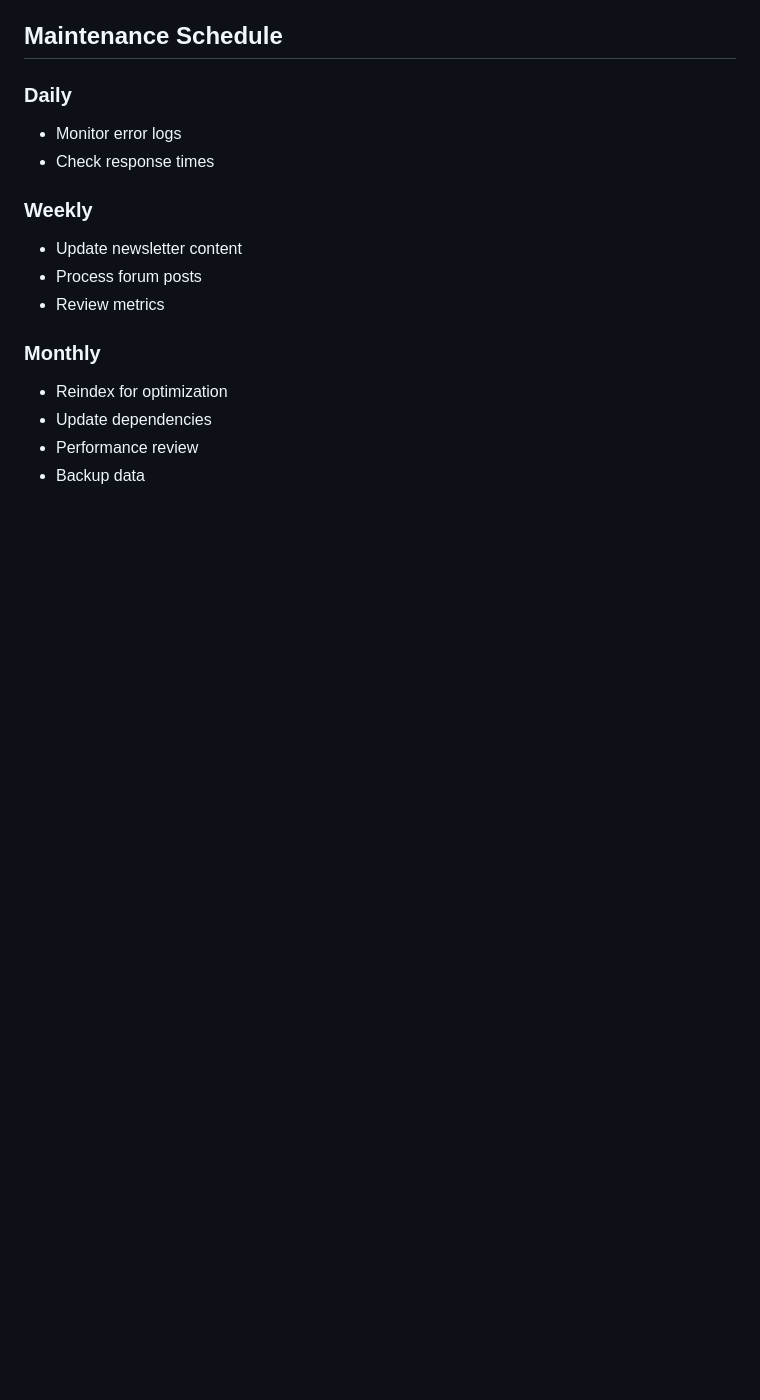
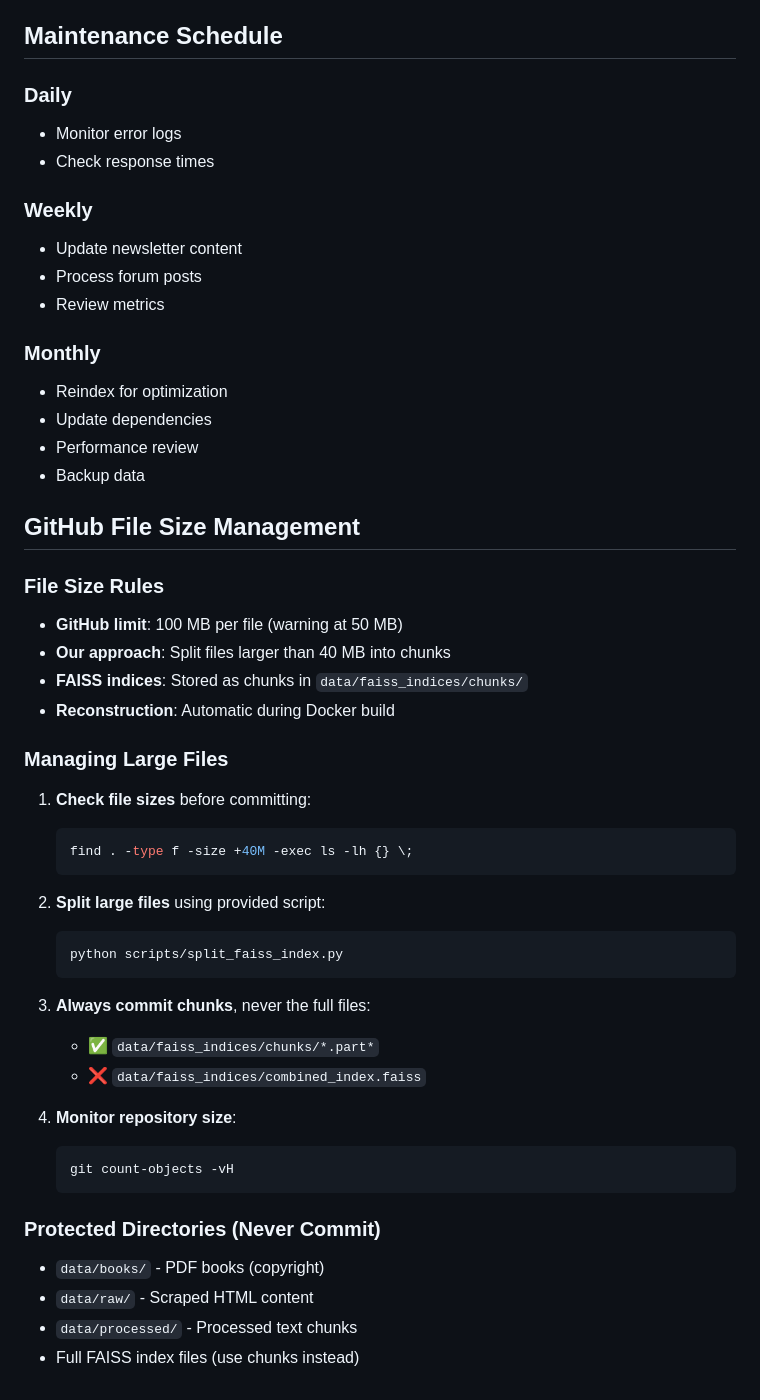
Before and after one commit to longevitycoach/StrunzKnowledge, a Markdown page: CLAUDE.md, the part around the change. Drawn GitHub-style; blank space fills up the shorter version.

Commit message:
docs: Add GitHub file size management rules

````diff
--- a/CLAUDE.md
+++ b/CLAUDE.md
@@ -301,3 +301,37 @@ curl -X POST https://strunz-knowledge.up.railway.app/tools/knowledge_search \
 - Update dependencies
 - Performance review
 - Backup data
+
+## GitHub File Size Management
+
+### File Size Rules
+- **GitHub limit**: 100 MB per file (warning at 50 MB)
+- **Our approach**: Split files larger than 40 MB into chunks
+- **FAISS indices**: Stored as chunks in `data/faiss_indices/chunks/`
+- **Reconstruction**: Automatic during Docker build
+
+### Managing Large Files
+1. **Check file sizes** before committing:
+   ```bash
+   find . -type f -size +40M -exec ls -lh {} \;
+   ```
+
+2. **Split large files** using provided script:
+   ```bash
+   python scripts/split_faiss_index.py
+   ```
+
+3. **Always commit chunks**, never the full files:
+   - ✅ `data/faiss_indices/chunks/*.part*`
+   - ❌ `data/faiss_indices/combined_index.faiss`
+
+4. **Monitor repository size**:
+   ```bash
+   git count-objects -vH
+   ```
+
+### Protected Directories (Never Commit)
+- `data/books/` - PDF books (copyright)
+- `data/raw/` - Scraped HTML content
+- `data/processed/` - Processed text chunks
+- Full FAISS index files (use chunks instead)
````
